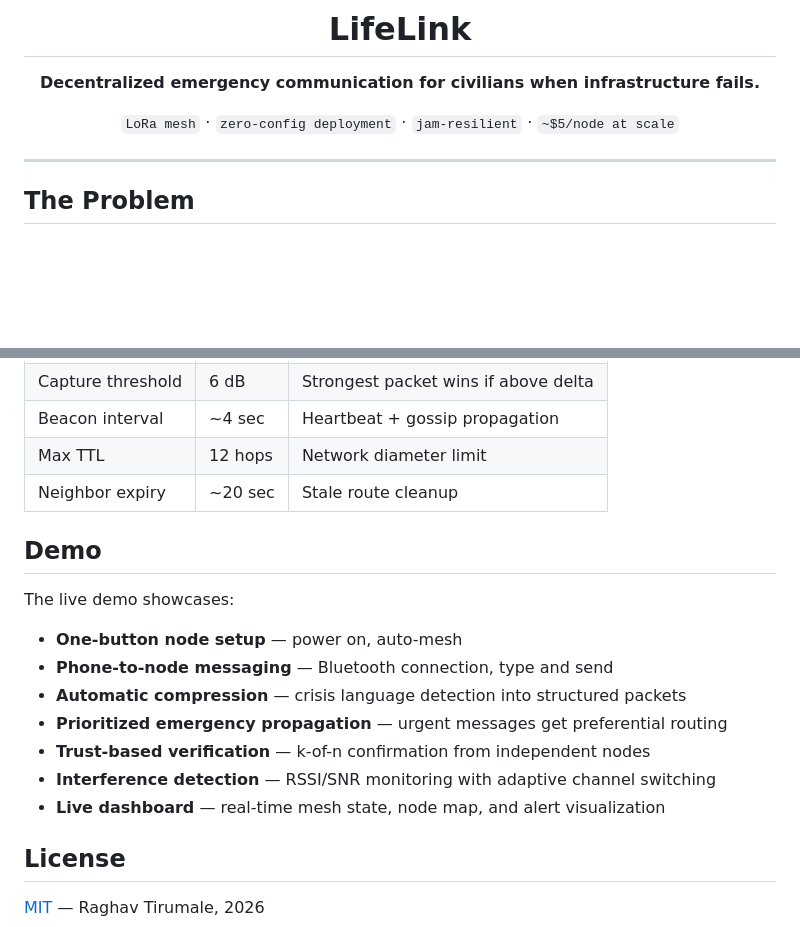
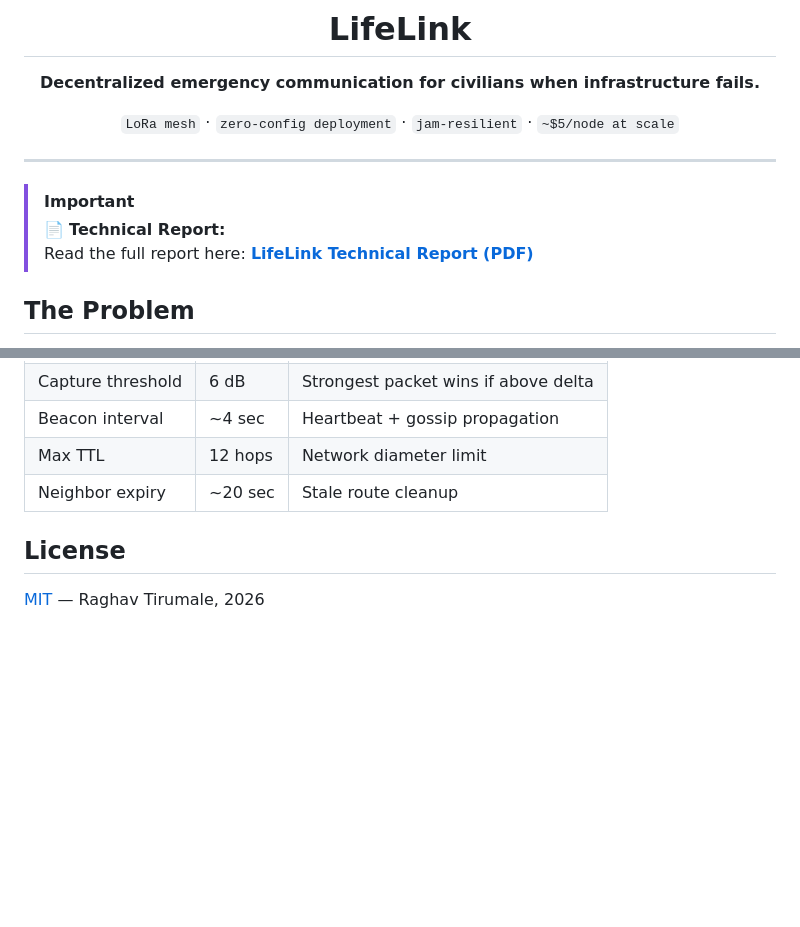
Before and after one commit to MythicalCow/lifelink, a Markdown page: README.md, 2 parts joined by grey strips. Rendered like a GitHub page; blank space fills up the shorter version.

```diff
--- a/README.md
+++ b/README.md
@@ -9,6 +9,10 @@
 ---
 
 </div>
+
+> [!IMPORTANT]
+> 📄 **Technical Report:**
+> Read the full report here: **[LifeLink Technical Report (PDF)](technical_report/LifeLink_TechnicalReport.pdf)**
 
 ## The Problem
 
@@ -157,18 +161,6 @@ npm run dev
 | Max TTL | 12 hops | Network diameter limit |
 | Neighbor expiry | ~20 sec | Stale route cleanup |
 
-## Demo
-
-The live demo showcases:
-
-- **One-button node setup** — power on, auto-mesh
-- **Phone-to-node messaging** — Bluetooth connection, type and send
-- **Automatic compression** — crisis language detection into structured packets
-- **Prioritized emergency propagation** — urgent messages get preferential routing
-- **Trust-based verification** — k-of-n confirmation from independent nodes
-- **Interference detection** — RSSI/SNR monitoring with adaptive channel switching
-- **Live dashboard** — real-time mesh state, node map, and alert visualization
-
 ## License
 
 [MIT](LICENSE) — Raghav Tirumale, 2026
```
